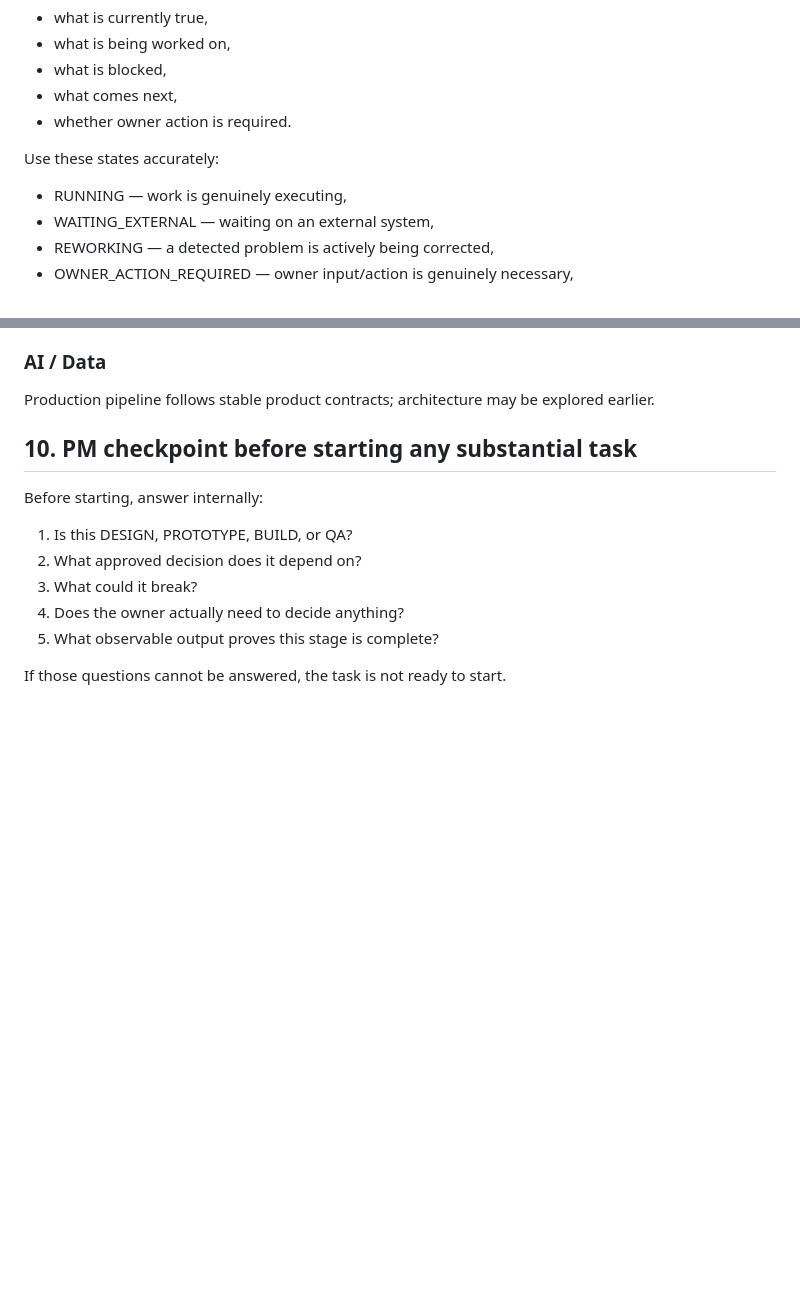
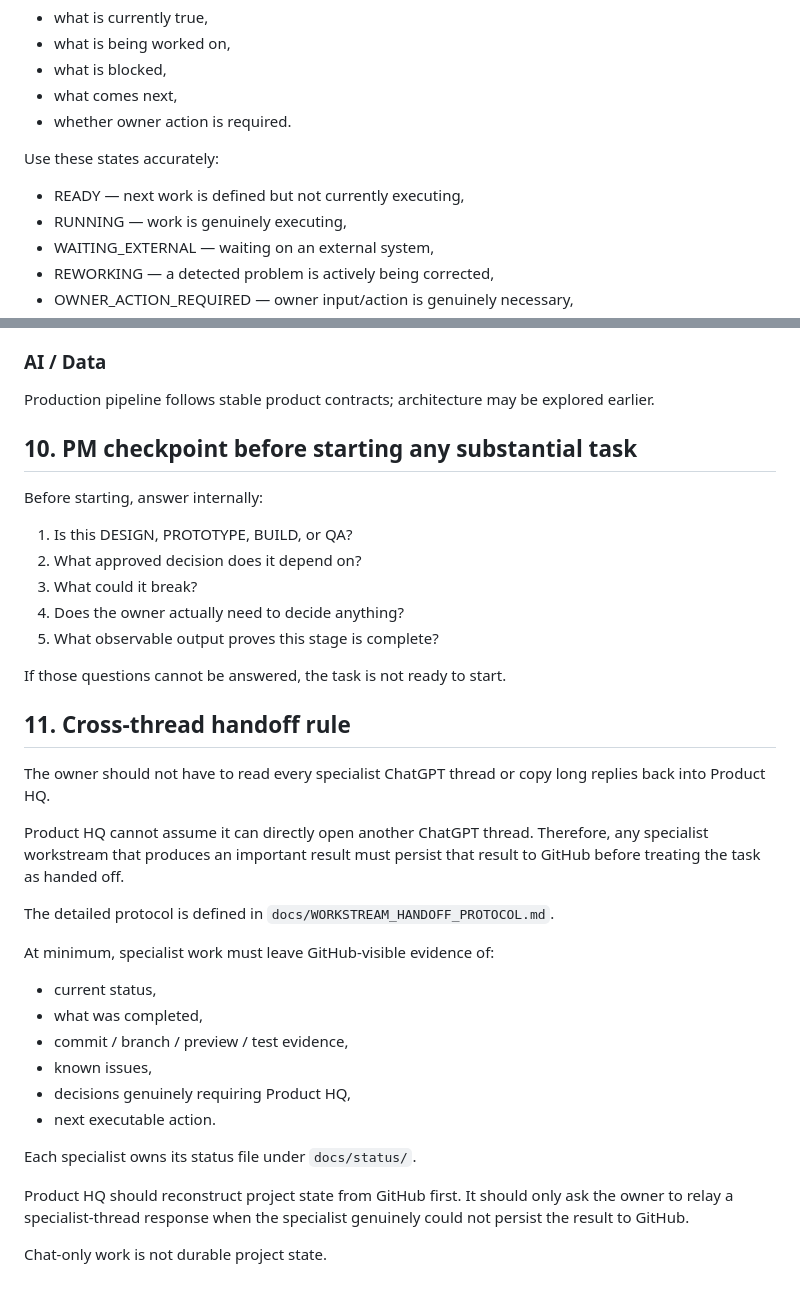
Before and after one commit to nineq9/hato-cards, a Markdown page: docs/PRODUCT_DEVELOPMENT_PROCESS.md, 2 parts joined by grey strips. Rendered like a GitHub page; blank space fills up the shorter version.

Commit message:
Require GitHub handoffs from specialist workstreams

```diff
--- a/docs/PRODUCT_DEVELOPMENT_PROCESS.md
+++ b/docs/PRODUCT_DEVELOPMENT_PROCESS.md
@@ -221,6 +221,7 @@ When useful, communicate:
 - whether owner action is required.
 
 Use these states accurately:
+- READY — next work is defined but not currently executing,
 - RUNNING — work is genuinely executing,
 - WAITING_EXTERNAL — waiting on an external system,
 - REWORKING — a detected problem is actively being corrected,
@@ -263,3 +264,25 @@ Before starting, answer internally:
 5. What observable output proves this stage is complete?
 
 If those questions cannot be answered, the task is not ready to start.
+
+## 11. Cross-thread handoff rule
+
+The owner should not have to read every specialist ChatGPT thread or copy long replies back into Product HQ.
+
+Product HQ cannot assume it can directly open another ChatGPT thread. Therefore, any specialist workstream that produces an important result must persist that result to GitHub before treating the task as handed off.
+
+The detailed protocol is defined in `docs/WORKSTREAM_HANDOFF_PROTOCOL.md`.
+
+At minimum, specialist work must leave GitHub-visible evidence of:
+- current status,
+- what was completed,
+- commit / branch / preview / test evidence,
+- known issues,
+- decisions genuinely requiring Product HQ,
+- next executable action.
+
+Each specialist owns its status file under `docs/status/`.
+
+Product HQ should reconstruct project state from GitHub first. It should only ask the owner to relay a specialist-thread response when the specialist genuinely could not persist the result to GitHub.
+
+Chat-only work is not durable project state.
```
